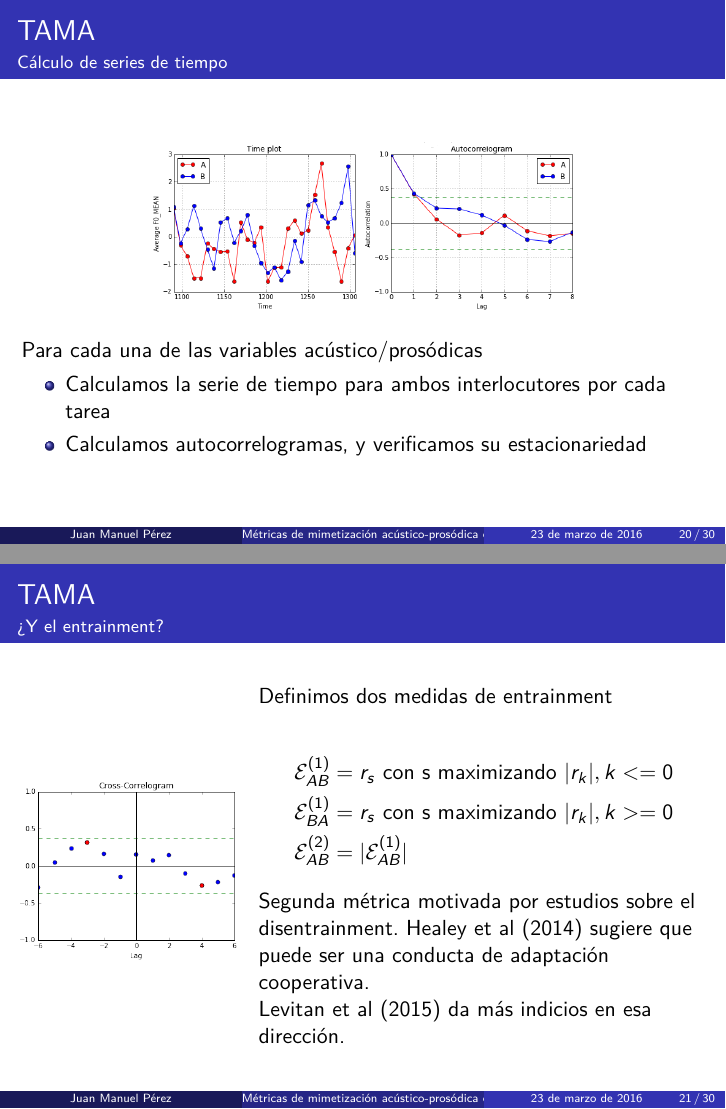
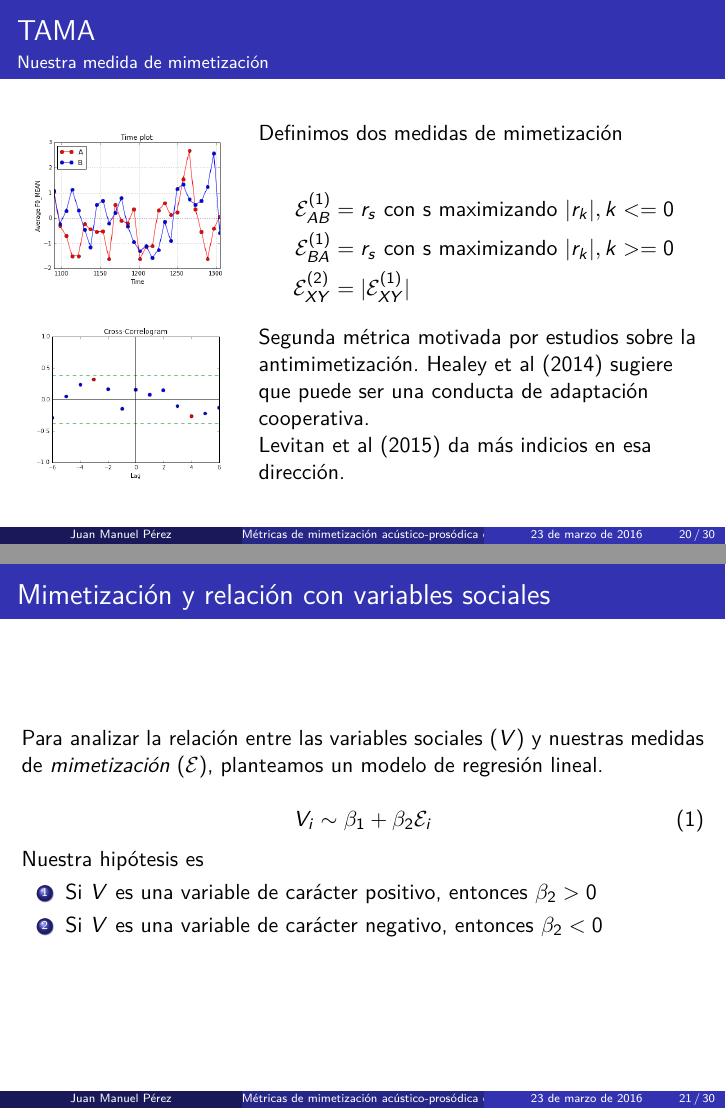
Before and after one commit to luquesky/tesis, LaTeX slides (latex/src/presentacion.tex, which reads latex/src/presentacion/metodo.tex): pages 20 and 21 of 30, joined at a grey line. Compiled offline with pdfLaTeX.

Commit message:
More stuff4

```diff
--- a/latex/src/presentacion/metodo.tex
+++ b/latex/src/presentacion/metodo.tex
@@ -97,52 +96,40 @@ Usando el software Praat \footnote{http://www.fon.hum.uva.nl/praat/} se extrajer
 
 \begin{frame}
 \frametitle{TAMA}
-\framesubtitle{Cálculo de series de tiempo}
-
-\begin{figure}
-\centering
-\includegraphics[height=3cm]{images/time_plot_with_autocorrelation.png}
-\end{figure}
-
-
-
-Para cada una de las variables acústico/prosódicas
-
-\begin{itemize}
-  \item Calculamos la serie de tiempo para ambos interlocutores por cada tarea
-  \item Calculamos autocorrelogramas, y verificamos su estacionariedad
-\end{itemize}
-\end{frame}
-
-\begin{frame}
-\frametitle{TAMA}
-\framesubtitle{¿Y el entrainment?}
+\framesubtitle{Nuestra medida de mimetización}
 
   \begin{columns}
     \column{0.33\textwidth}
     \begin{figure}[t]
-      \includegraphics[scale=0.33]{images/cross_correlogram_2.png}
+      \includegraphics[scale=0.28]{images/time_plot.png}
     \end{figure}
+
+    \begin{figure}[t]
+      \includegraphics[scale=0.28]{images/cross_correlogram_2.png}
+    \end{figure}
+
     \column{0.66\textwidth}
 
-    Definimos dos medidas de entrainment
+    Definimos dos medidas de mimetización
 
     \begin{align*}
       \fwentrainment{AB}^{(1)} &= r_s \text{ con s maximizando } |r_k|,  k <= 0  \\
       \fwentrainment{BA}^{(1)} &= r_s \text{ con s maximizando } |r_k|,  k >= 0  \\
-      \fwentrainment{AB}^{(2)} &= |\fwentrainment{AB}^{(1)}|
+      \fwentrainment{XY}^{(2)} &= |\fwentrainment{XY}^{(1)}|
     \end{align*}
 
-    Segunda métrica motivada por estudios sobre el disentrainment. Healey et al (2014) sugiere que puede ser una conducta de adaptación cooperativa.
+    Segunda métrica motivada por estudios sobre la antimimetización. Healey et al (2014) sugiere que puede ser una conducta de adaptación cooperativa.
 
     Levitan et al (2015) da más indicios en esa dirección.
   \end{columns}
 \end{frame}
 
+\subsection{Análisis de la relación con variables sociales}
+
 \begin{frame}
-\frametitle{Entrainment y relación con variables sociales}
+\frametitle{Mimetización y relación con variables sociales}
 
-  Para analizar la relación entre las variables sociales ($V$) y el \emph{entrainment} ($\mathcal{E}$), planteamos un modelo de regresión lineal.
+  Para analizar la relación entre las variables sociales ($V$) y nuestras medidas de \emph{mimetización} ($\mathcal{E}$), planteamos un modelo de regresión lineal.
 
     \begin{equation}
       V_i \sim \beta_1 + \beta_2 \mathcal{E}_i
@@ -151,7 +138,7 @@ Para cada una de las variables acústico/prosódicas
   Nuestra hipótesis es
 
   \begin{enumerate}
-    \item Si $SV$ es una variable de carácter positivo, entonces $\beta_2 > 0$
-    \item Si $SV$ es una variable de carácter negativo, entonces $\beta_2 < 0$
+    \item Si $V$ es una variable de carácter positivo, entonces $\beta_2 > 0$
+    \item Si $V$ es una variable de carácter negativo, entonces $\beta_2 < 0$
   \end{enumerate}
 \end{frame}
```
Also changed, not shown: latex/src/presentacion.tex (+2 -0 lines), latex/src/presentacion/antecedentes.tex (+3 -2 lines), latex/src/presentacion/conclusiones.tex (+8 -4 lines), latex/src/presentacion/resultados.tex (+2 -3 lines), latex/Makefile, latex/presentacion.pdf, latex/tesis.pdf, latex/src/presentacion/metodo.tex (3 more changed lines).
